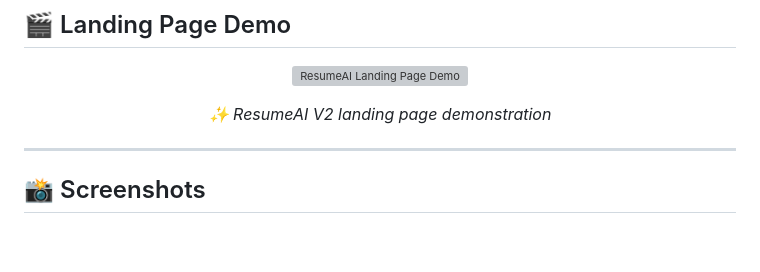
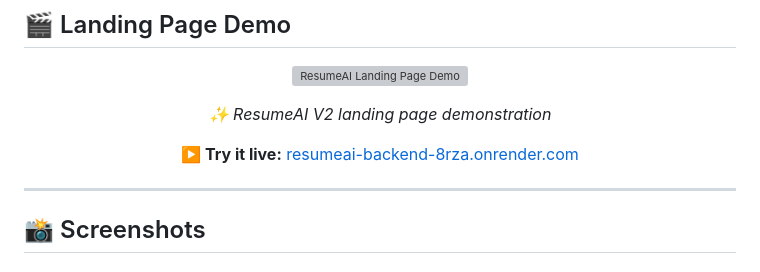
Before and after one commit to Aby020/ResumeAI, a Markdown page: README.md, the part around the change. Drawn GitHub-style; blank space fills up the shorter version; grey boxes are pictures that could not be loaded.

Commit message:
docs: add ResumeAI live demo link

```diff
--- a/README.md
+++ b/README.md
@@ -78,6 +78,10 @@ layer that owns the pipeline, and a caching layer that makes re-analysis free.
 
 <p align="center">
   <em>✨ ResumeAI V2 landing page demonstration</em>
+</p>
+
+<p align="center">
+  <strong>▶️ Try it live:</strong> <a href="https://resumeai-backend-8rza.onrender.com">resumeai-backend-8rza.onrender.com</a>
 </p>
 
 ---
```
